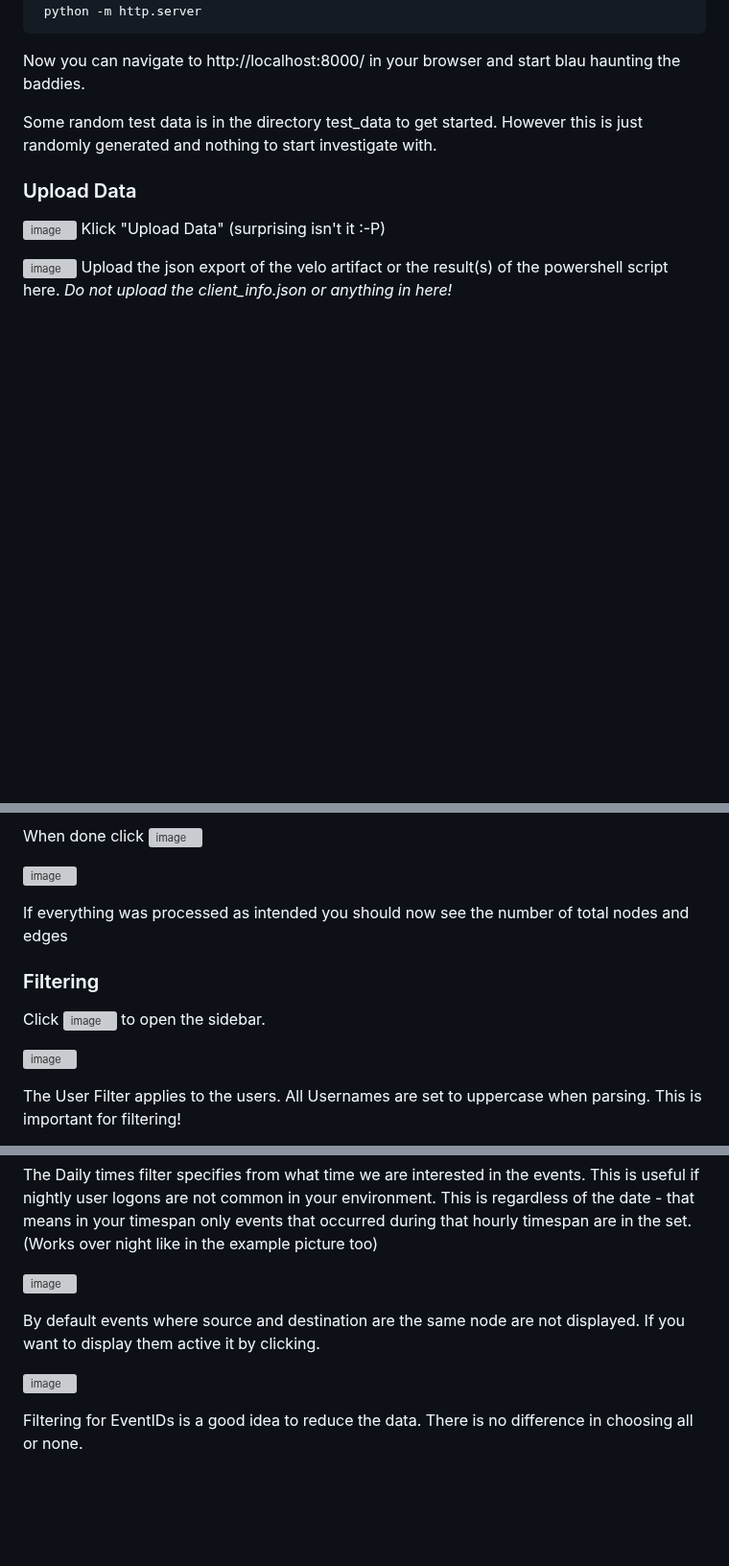
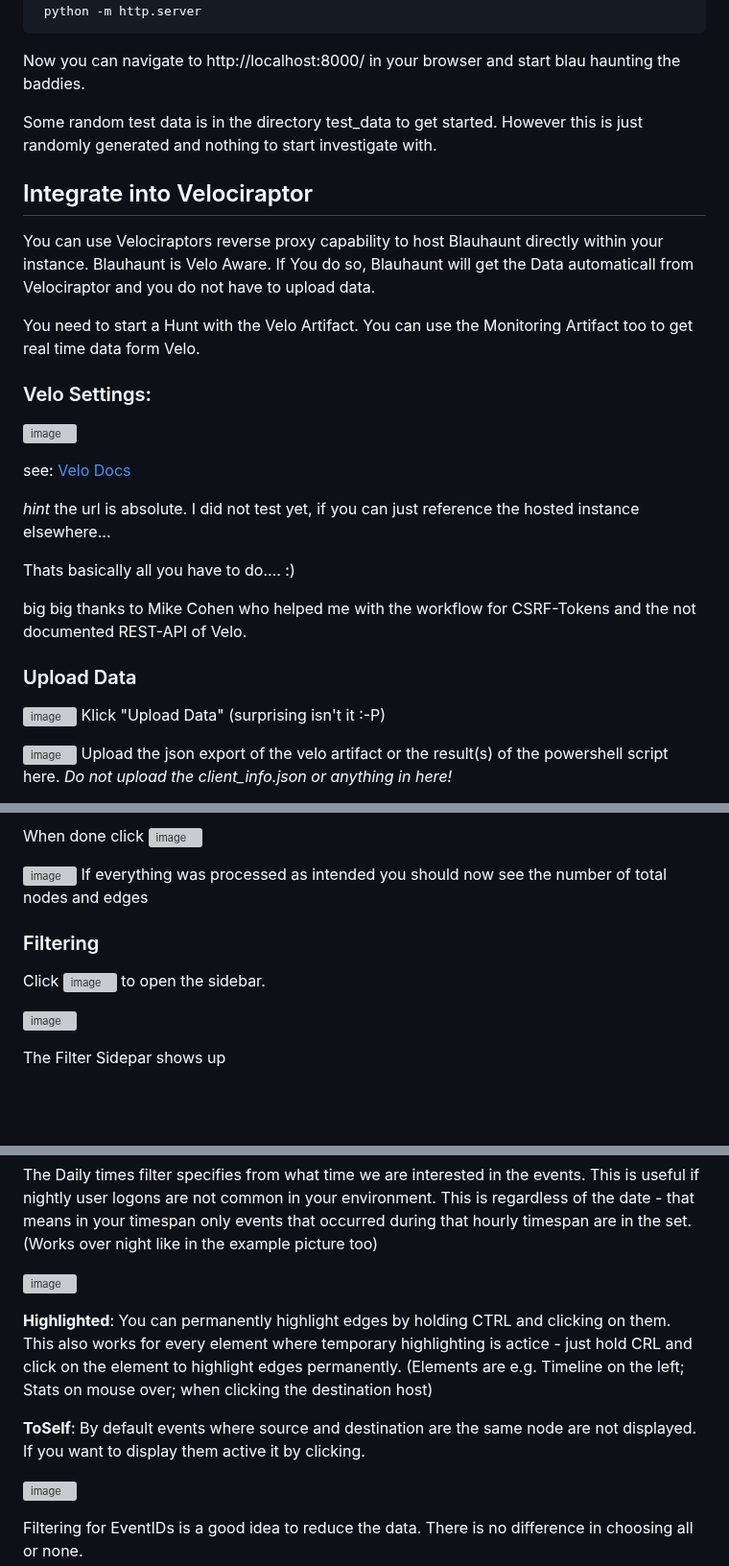
Before and after one commit to cgosec/Blauhaunt, a Markdown page: README.md, 3 parts joined by grey strips. Shown at 96% size. Rendered like a GitHub page; blank space fills up the shorter version; grey boxes are pictures that could not be loaded.

```diff
--- a/README.md
+++ b/README.md
@@ -32,4 +35,22 @@ Now you can navigate to http://localhost:8000/ in your browser and start blau ha
 
 Some random test data is in the directory test_data to get started. However this is just randomly generated and nothing to start investigate with.
 
+## Integrate into Velociraptor
+
+You can use Velociraptors reverse proxy capability to host Blauhaunt directly within your instance. Blauhaunt is Velo Aware. If You do so, Blauhaunt will get the Data automaticall from Velociraptor and you do not have to upload data.
+
+You need to start a Hunt with the Velo Artifact. You can use the Monitoring Artifact too to get real time data form Velo.
+
+### Velo Settings:
+
+![image](https://github.com/cgosec/Blauhaunt/assets/147876916/7f4d2b98-cc47-4da8-9931-0d08155a61d3)
+
+see: [Velo Docs](https://docs.velociraptor.app/docs/deployment/references/#GUI.reverse_proxy)
+
+*hint* the url is absolute. I did not test yet, if you can just reference the hosted instance elsewhere...
+
+Thats basically all you have to do.... :)
+
+big big thanks to Mike Cohen who helped me with the workflow for CSRF-Tokens and the not documented REST-API of Velo.
+
 ### Upload Data
@@ -74,8 +95,7 @@ When everything is correct click ![image](https://github.com/cgosec/Blauhaunt/as
 
 When done click ![image](https://github.com/cgosec/Blauhaunt/assets/147876916/014b2359-02ec-44b5-943b-28d8c5f61025)
 
-![image](https://github.com/cgosec/Blauhaunt/assets/147876916/993df0ce-9f77-4117-b775-23650fd0f20d)
-
+![image](https://github.com/cgosec/Blauhaunt/assets/147876916/a56c1b26-c949-4e3d-b9c3-a8828bb2af6d)
 If everything was processed as intended you should now see the number of total nodes and edges
 
 ### Filtering
@@ -86,3 +106,3 @@ Click ![image](https://github.com/cgosec/Blauhaunt/assets/147876916/2df6081e-604
 
-The User Filter applies to the users. All Usernames are set to uppercase when parsing. This is important for filtering!
+The Filter Sidepar shows up
 
@@ -106,5 +120,7 @@ The Daily times filter specifies from what time we are interested in the events.
 
-By default events where source and destination are the same node are not displayed. If you want to display them active it by clicking.
+**Highlighted**: You can permanently highlight edges by holding CTRL and clicking on them. This also works for every element where temporary highlighting is actice - just hold CRL and click on the element to highlight edges permanently. (Elements are e.g. Timeline on the left; Stats on mouse over; when clicking the destination host)
+
+**ToSelf**: By default events where source and destination are the same node are not displayed. If you want to display them active it by clicking.
 
 ![image](https://github.com/cgosec/Blauhaunt/assets/147876916/c6cbe668-e6c8-4f54-b1a4-41e1085dc26b)
 
```
Also changed, not shown: other parts of README.md (+63 -27 lines).
